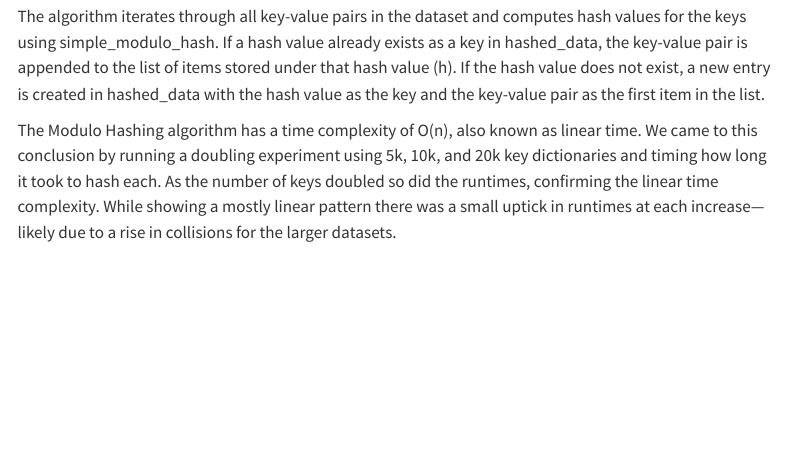
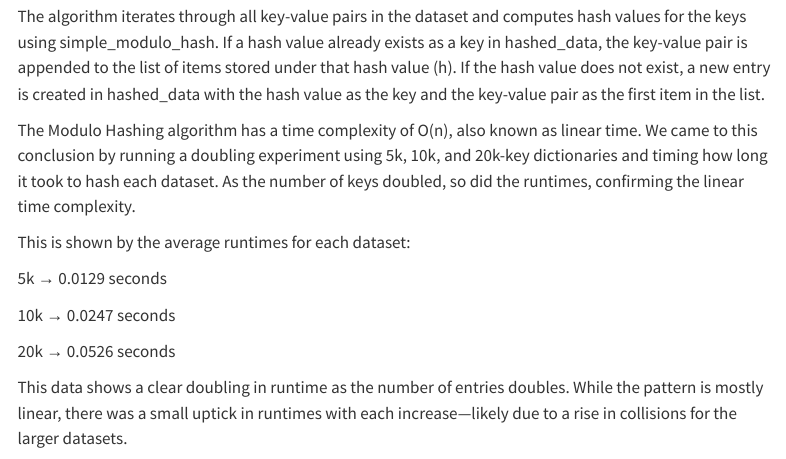
Before and after one commit to ganderson03/algorithmology-all-hands-3-group-4, a Quarto document (Writing/report.qmd): the page in a window 1100 px wide, from 1510 px down. Rendered offline with R 4.5, knitr and Pandoc in place of Quarto, with nearby package versions; some code elsewhere in the file could not run offline; menus at the side of the page are left out.

Commit message:
Updated Report Modulo

```diff
--- a/Writing/report.qmd
+++ b/Writing/report.qmd
@@ -59,7 +59,17 @@ The keys in `hashed_data` are the hash values computed from the `simple_modulo_h
 
 The algorithm iterates through all key-value pairs in the dataset and computes hash values for the keys using simple_modulo_hash. If a hash value already exists as a key in hashed_data, the key-value pair is appended to the list of items stored under that hash value (h). If the hash value does not exist, a new entry is created in hashed_data with the hash value as the key and the key-value pair as the first item in the list.
 
-The Modulo Hashing algorithm has a time complexity of O(n), also known as linear time. We came to this conclusion by running a doubling experiment using 5k, 10k, and 20k key dictionaries and timing how long it took to hash each. As the number of keys doubled so did the runtimes, confirming the linear time complexity. While showing a mostly linear pattern there was a small uptick in runtimes at each increase—likely due to a rise in collisions for the larger datasets.
+The Modulo Hashing algorithm has a time complexity of O(n), also known as linear time. We came to this conclusion by running a doubling experiment using 5k, 10k, and 20k-key dictionaries and timing how long it took to hash each dataset. As the number of keys doubled, so did the runtimes, confirming the linear time complexity.
+
+This is shown by the average runtimes for each dataset:
+
+5k → 0.0129 seconds
+
+10k → 0.0247 seconds
+
+20k → 0.0526 seconds
+
+This data shows a clear doubling in runtime as the number of entries doubles. While the pattern is mostly linear, there was a small uptick in runtimes with each increase—likely due to a rise in collisions for the larger datasets.
 
 ### Murmur Hash
 
```
